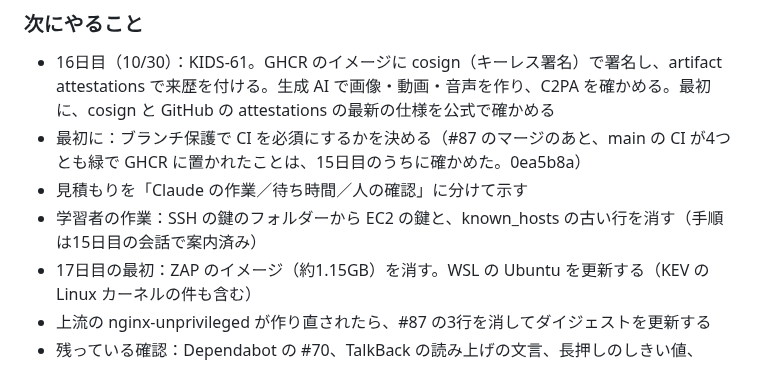
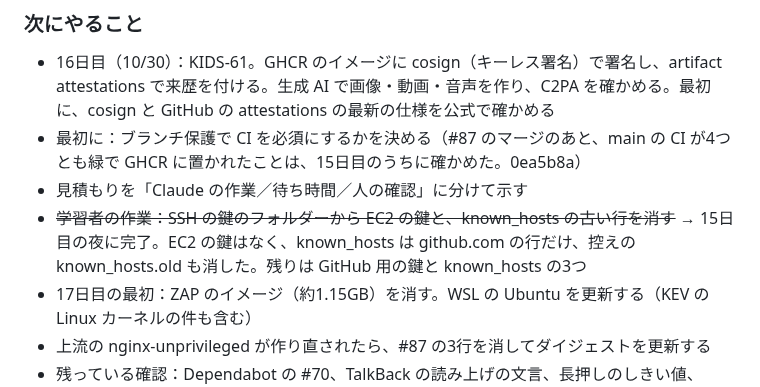
Before and after one commit to Hayato-F110/kids-play, a Markdown page: docs/learning-log.md, the part around the change. Rendered like a GitHub page.

Commit message:
KIDS-60 docs: SSH の鍵の片付けが15日目の夜に完了したことを記録する
Co-Authored-By: Claude Opus 5.5 <noreply@anthropic.com>

```diff
--- a/docs/learning-log.md
+++ b/docs/learning-log.md
@@ -1309,7 +1309,7 @@ PR（プルリクエスト）とは：ブランチで行った変更を「main
 - 16日目（10/30）：KIDS-61。GHCR のイメージに cosign（キーレス署名）で署名し、artifact attestations で来歴を付ける。生成 AI で画像・動画・音声を作り、C2PA を確かめる。最初に、cosign と GitHub の attestations の最新の仕様を公式で確かめる
 - 最初に：ブランチ保護で CI を必須にするかを決める（#87 のマージのあと、main の CI が4つとも緑で GHCR に置かれたことは、15日目のうちに確かめた。0ea5b8a）
 - 見積もりを「Claude の作業／待ち時間／人の確認」に分けて示す
-- 学習者の作業：SSH の鍵のフォルダーから EC2 の鍵と、known_hosts の古い行を消す（手順は15日目の会話で案内済み）
+- ~~学習者の作業：SSH の鍵のフォルダーから EC2 の鍵と、known_hosts の古い行を消す~~ → 15日目の夜に完了。EC2 の鍵はなく、known_hosts は github.com の行だけ、控えの known_hosts.old も消した。残りは GitHub 用の鍵と known_hosts の3つ
 - 17日目の最初：ZAP のイメージ（約1.15GB）を消す。WSL の Ubuntu を更新する（KEV の Linux カーネルの件も含む）
 - 上流の nginx-unprivileged が作り直されたら、#87 の3行を消してダイジェストを更新する
 - 残っている確認：Dependabot の #70、TalkBack の読み上げの文言、長押しのしきい値、pytest の httpx の警告
```
